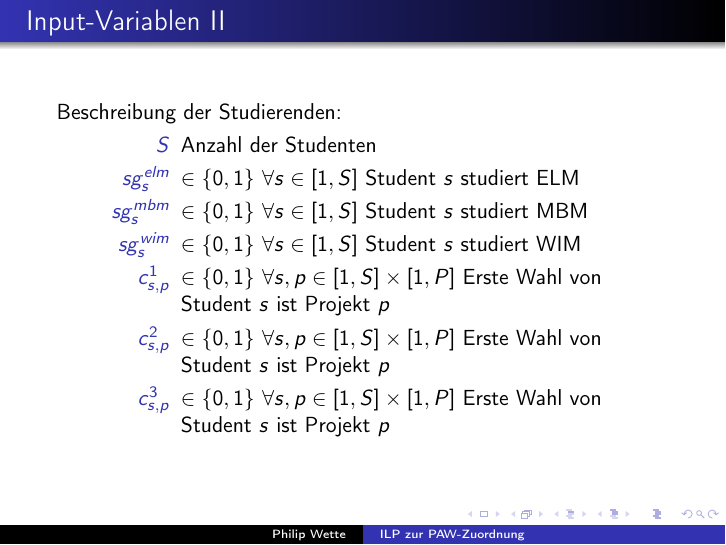
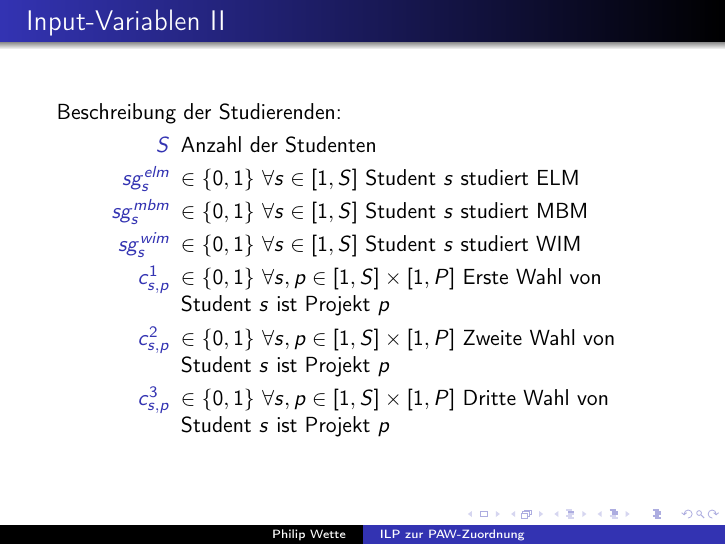
Before and after one commit to wette/paw-allocations, LaTeX slides (tex/ilp.tex): page 3 of 7. Compiled offline with pdfLaTeX.

Commit message:
fixed copy and paste error

```diff
--- a/tex/ilp.tex
+++ b/tex/ilp.tex
@@ -44,8 +44,8 @@ Beschreibung der Studierenden:
 \item[$sg^{mbm}_s$] $\in \{0, 1\} ~ \forall s \in \left[1, S\right]$ Student $s$ studiert MBM \\
 \item[$sg^{wim}_s$] $\in \{0, 1\} ~ \forall s \in \left[1, S\right]$ Student $s$ studiert WIM \\
 \item[$c^{1}_{s,p}$] $\in \{0, 1\} ~ \forall s,p \in \left[1, S\right] \times \left[1, P\right]$ Erste Wahl von Student $s$ ist Projekt $p$ \\
-\item[$c^{2}_{s,p}$] $\in \{0, 1\} ~ \forall s,p \in \left[1, S\right] \times \left[1, P\right]$ Erste Wahl von Student $s$ ist Projekt $p$ \\
-\item[$c^{3}_{s,p}$] $\in \{0, 1\} ~ \forall s,p \in \left[1, S\right] \times \left[1, P\right]$ Erste Wahl von Student $s$ ist Projekt $p$ \\
+\item[$c^{2}_{s,p}$] $\in \{0, 1\} ~ \forall s,p \in \left[1, S\right] \times \left[1, P\right]$ Zweite Wahl von Student $s$ ist Projekt $p$ \\
+\item[$c^{3}_{s,p}$] $\in \{0, 1\} ~ \forall s,p \in \left[1, S\right] \times \left[1, P\right]$ Dritte Wahl von Student $s$ ist Projekt $p$ \\
 \end{description}
 \end{frame}
 
```
Also changed, not shown: tex/ilp.pdf.
